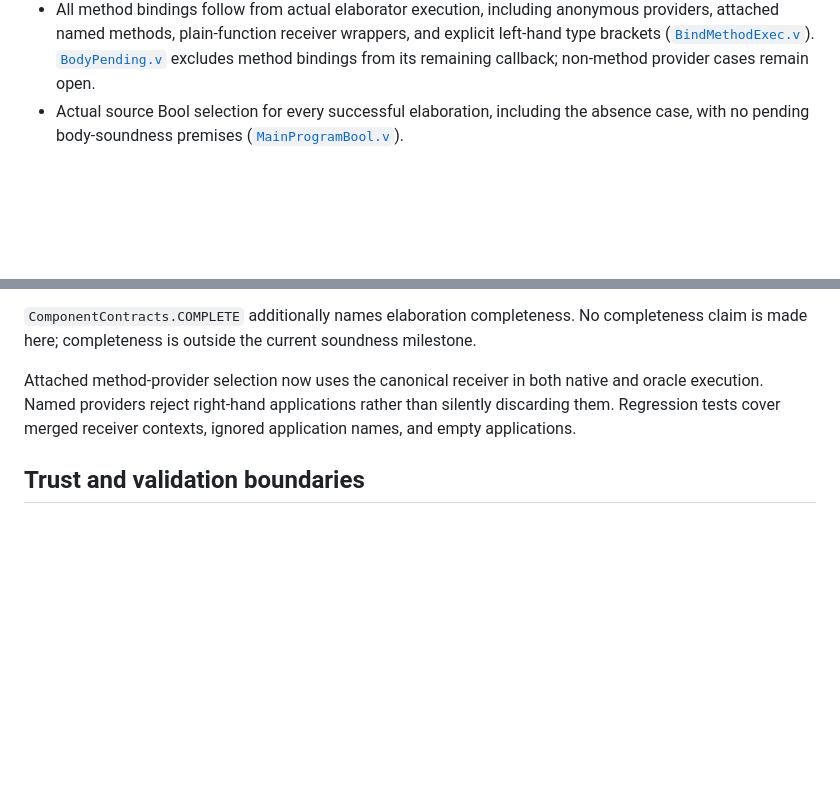
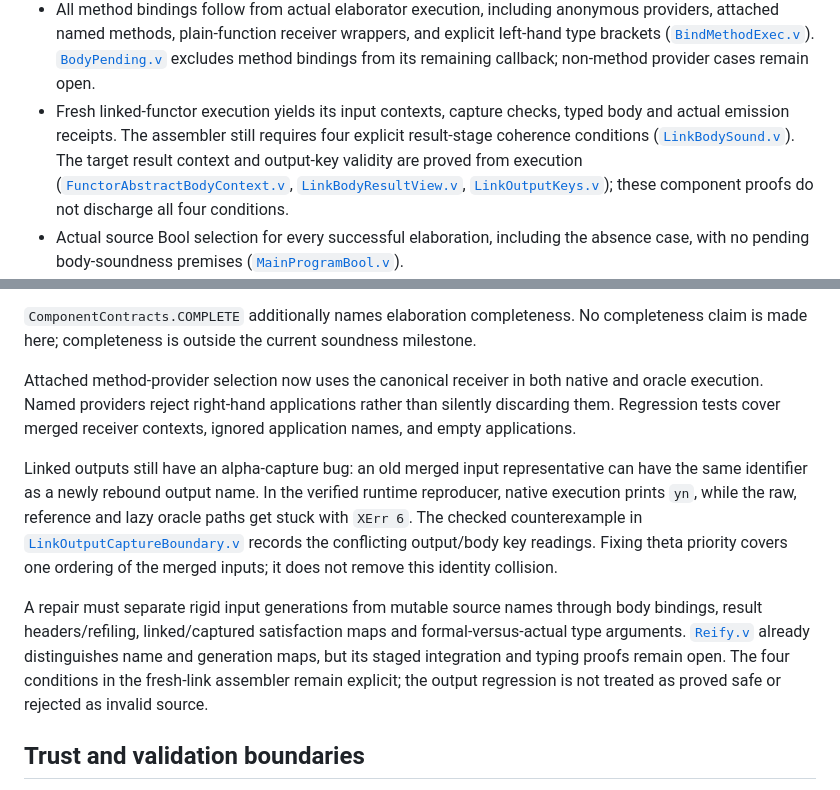
Before and after one commit to moss-lang/moss, a Markdown page: bootstrap/STATUS.md, 2 parts joined by grey strips. Rendered like a GitHub page; blank space fills up the shorter version.

Commit message:
Document fresh-link proof boundary and remaining output capture bug

```diff
--- a/bootstrap/STATUS.md
+++ b/bootstrap/STATUS.md
@@ -40,6 +40,15 @@ The development includes proofs of:
   ([`BindMethodExec.v`](theories/BindMethodExec.v)).
   [`BodyPending.v`](theories/BodyPending.v) excludes method bindings from
   its remaining callback; non-method provider cases remain open.
+- Fresh linked-functor execution yields its input contexts, capture checks,
+  typed body and actual emission receipts. The assembler still requires four
+  explicit result-stage coherence conditions
+  ([`LinkBodySound.v`](theories/LinkBodySound.v)). The target result context
+  and output-key validity are proved from execution
+  ([`FunctorAbstractBodyContext.v`](theories/FunctorAbstractBodyContext.v),
+  [`LinkBodyResultView.v`](theories/LinkBodyResultView.v),
+  [`LinkOutputKeys.v`](theories/LinkOutputKeys.v)); these component proofs do
+  not discharge all four conditions.
 - Actual source Bool selection for every successful elaboration, including
   the absence case, with no pending body-soundness premises
   ([`MainProgramBool.v`](theories/MainProgramBool.v)).
@@ -106,6 +115,23 @@ native and oracle execution. Named providers reject right-hand applications
 rather than silently discarding them. Regression tests cover merged receiver
 contexts, ignored application names, and empty applications.
 
+Linked outputs still have an alpha-capture bug: an old merged input
+representative can have the same identifier as a newly rebound output name.
+In the verified runtime reproducer, native execution prints `yn`, while the
+raw, reference and lazy oracle paths get stuck with `XErr 6`. The checked
+counterexample in
+[`LinkOutputCaptureBoundary.v`](theories/LinkOutputCaptureBoundary.v) records
+the conflicting output/body key readings. Fixing theta priority covers one
+ordering of the merged inputs; it does not remove this identity collision.
+
+A repair must separate rigid input generations from mutable source names
+through body bindings, result headers/refiling, linked/captured satisfaction
+maps and formal-versus-actual type arguments. [`Reify.v`](theories/Reify.v)
+already distinguishes name and generation maps, but its staged integration
+and typing proofs remain open. The four conditions in the fresh-link
+assembler remain explicit; the output regression is not treated as proved
+safe or rejected as invalid source.
+
 ## Trust and validation boundaries
 
 [`Audit.v`](theories/Audit.v) states the syntax, semantics and proof
```
